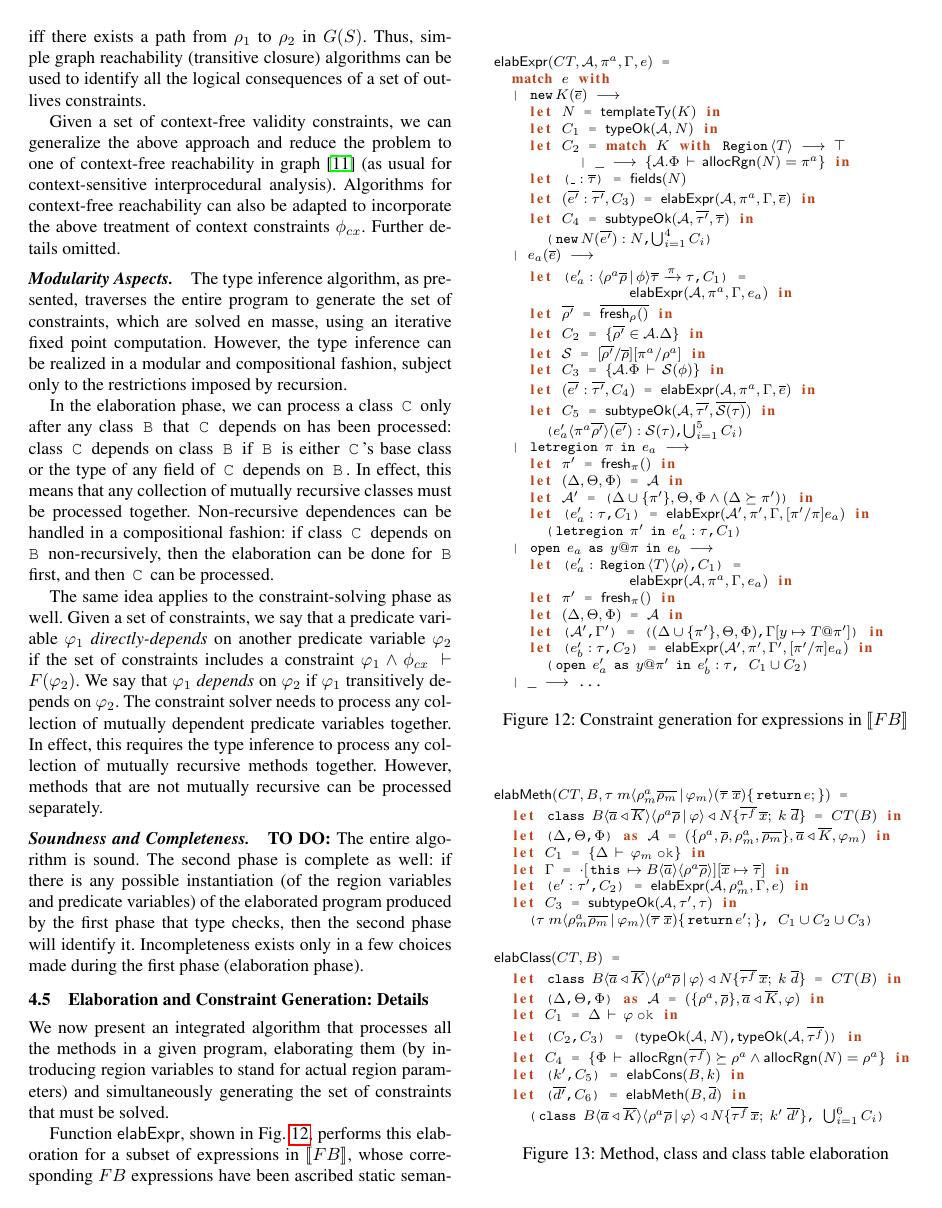
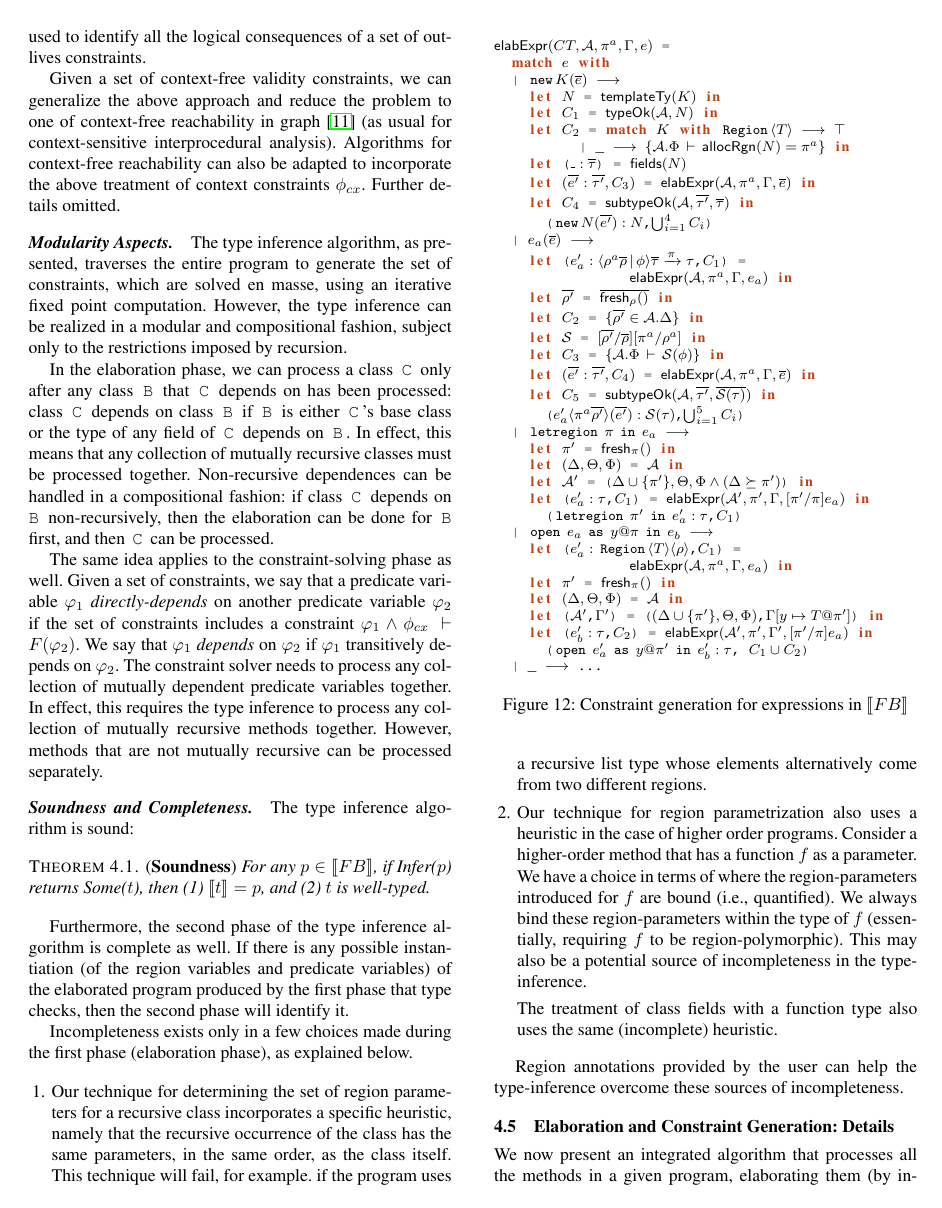
Before and after one commit to gowthamk/broom, a LaTeX paper (paper/broom.tex, which reads paper/type-inference.tex): page 14 of 27 before the commit and page 14 of 28 after it. Compiled offline with pdfLaTeX; a missing font is replaced by an installed copy or a similar font.

Commit message:
type inference

```diff
--- a/paper/type-inference.tex
+++ b/paper/type-inference.tex
@@ -559,12 +516,46 @@ However, methods that are not mutually recursive can be processed separately.
 
 \paragraph{Soundness and Completeness.}
 
-\textbf{TO DO:}
-The entire algorithm is sound.
-The second phase is complete as well: if there is any possible instantiation (of the
-region variables and predicate variables) of the elaborated program produced by the first
-phase that type checks, then the second phase will identify it.
-Incompleteness exists only in a few choices made during the first phase (elaboration phase).
+The type inference algorithm is sound:
+
+\begin{theorem}
+\emph{(\textbf{Soundness})}
+For any $p \in \absof{\FB}$, if Infer($p$) returns Some($t$), then
+(1) $\absof{t} = p$, and
+(2) $t$ is well-typed.
+\end{theorem}
+
+Furthermore, the second phase of the type inference algorithm is complete as well.
+If there is any possible instantiation (of the region variables and predicate variables) of
+the elaborated program produced by the first phase that type checks, then the second phase
+will identify it.
+
+Incompleteness exists only in a few choices made during the first phase (elaboration phase), as
+explained below.
+
+\begin{enumerate}
+\item Our technique for determining the set of region parameters for a recursive class
+incorporates a specific heuristic, namely that the recursive occurrence of the class has
+the same parameters, in the same order, as the class itself. This technique will fail, for
+example. if the program uses a recursive list type whose elements alternatively come
+from two different regions.
+% , $R_1$ and $R_2$.
+% both of which are region parameters of the class.
+
+\item Our technique for region parametrization also uses a heuristic in the case of
+higher order programs. Consider a higher-order method that has a function $f$ as a
+parameter. We have a choice in terms of where the region-parameters introduced for
+$f$ are bound (i.e., quantified). We always bind these region-parameters within the type
+of $f$ (essentially, requiring $f$ to be region-polymorphic). This may also be a potential
+source of incompleteness in the type-inference.
+
+The treatment of class fields with a function type also uses the same (incomplete)
+heuristic.
+
+\end{enumerate}
+
+Region annotations provided by the user can help the type-inference overcome these
+sources of incompleteness.
 
 \subsection{Elaboration and Constraint Generation: Details}
 
```
Also changed, not shown: paper/type-inference.tex (77 more changed lines).
